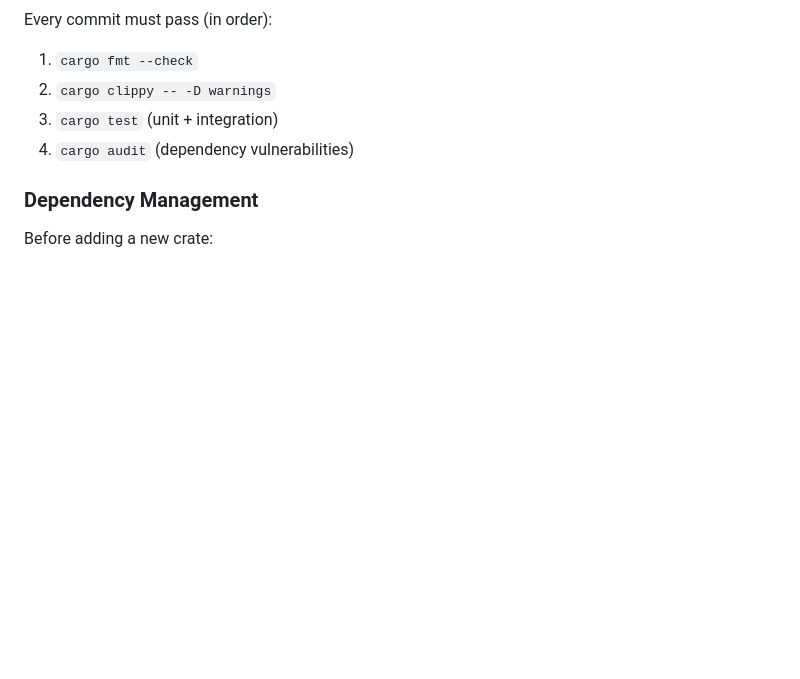
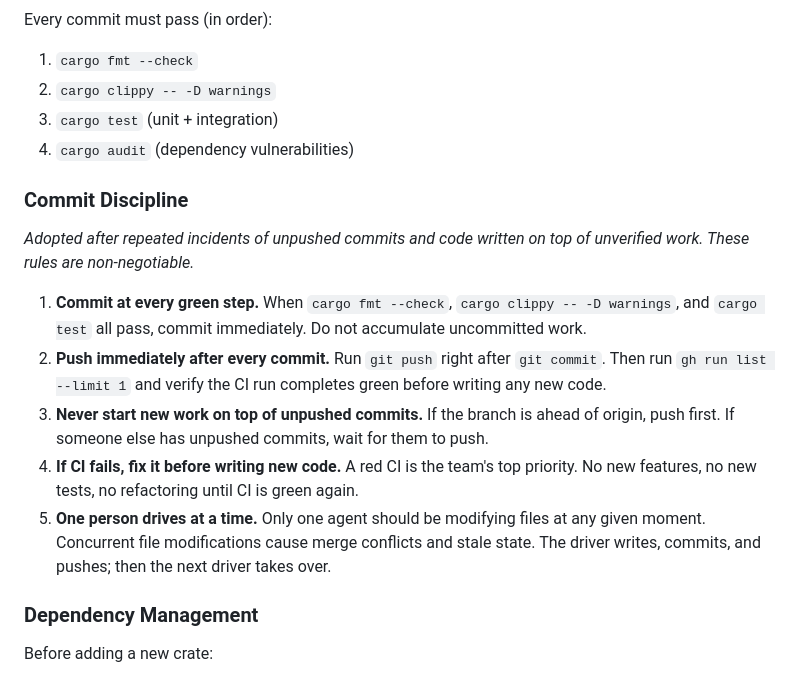
Before and after one commit to slipstream-code-new/tidyup-tango, a Markdown page: TEAM_AGREEMENTS.md, the part around the change. Drawn GitHub-style; blank space fills up the shorter version.

Commit message:
Add commit discipline rules to TEAM_AGREEMENTS.md
Adopted with 8/9 team consent. Five rules covering:
commit at green, push immediately, no work on unpushed
commits, fix CI before new work, one driver at a time.

Co-Authored-By: Claude Opus 4.6 <noreply@anthropic.com>

```diff
--- a/TEAM_AGREEMENTS.md
+++ b/TEAM_AGREEMENTS.md
@@ -461,6 +461,24 @@ Every commit must pass (in order):
 3. `cargo test` (unit + integration)
 4. `cargo audit` (dependency vulnerabilities)
 
+### Commit Discipline
+
+*Adopted after repeated incidents of unpushed commits and code written on top of
+unverified work. These rules are non-negotiable.*
+
+1. **Commit at every green step.** When `cargo fmt --check`, `cargo clippy -- -D warnings`,
+   and `cargo test` all pass, commit immediately. Do not accumulate uncommitted work.
+2. **Push immediately after every commit.** Run `git push` right after `git commit`.
+   Then run `gh run list --limit 1` and verify the CI run completes green before writing
+   any new code.
+3. **Never start new work on top of unpushed commits.** If the branch is ahead of origin,
+   push first. If someone else has unpushed commits, wait for them to push.
+4. **If CI fails, fix it before writing new code.** A red CI is the team's top priority.
+   No new features, no new tests, no refactoring until CI is green again.
+5. **One person drives at a time.** Only one agent should be modifying files at any given
+   moment. Concurrent file modifications cause merge conflicts and stale state. The driver
+   writes, commits, and pushes; then the next driver takes over.
+
 ### Dependency Management
 
 Before adding a new crate:
```
